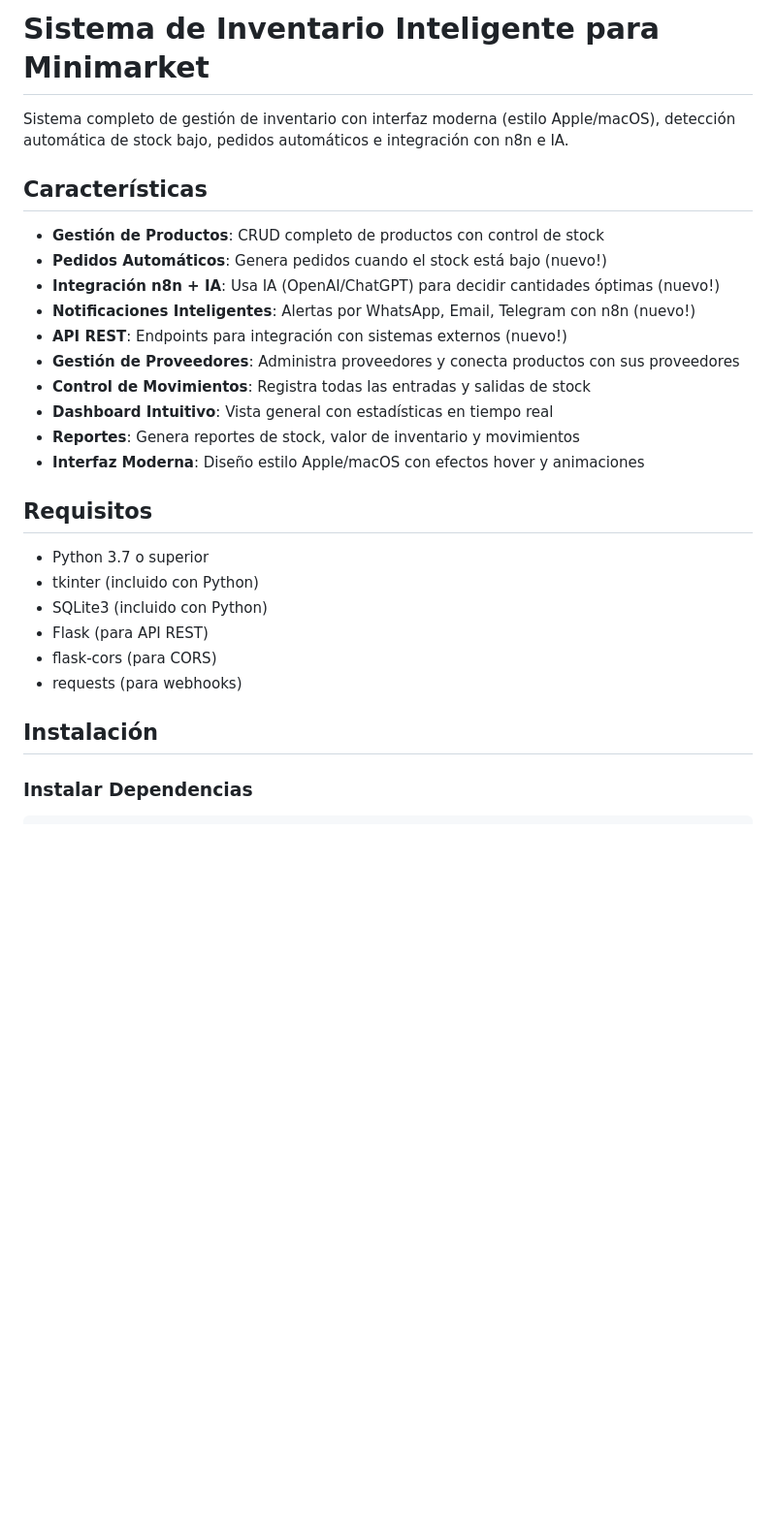
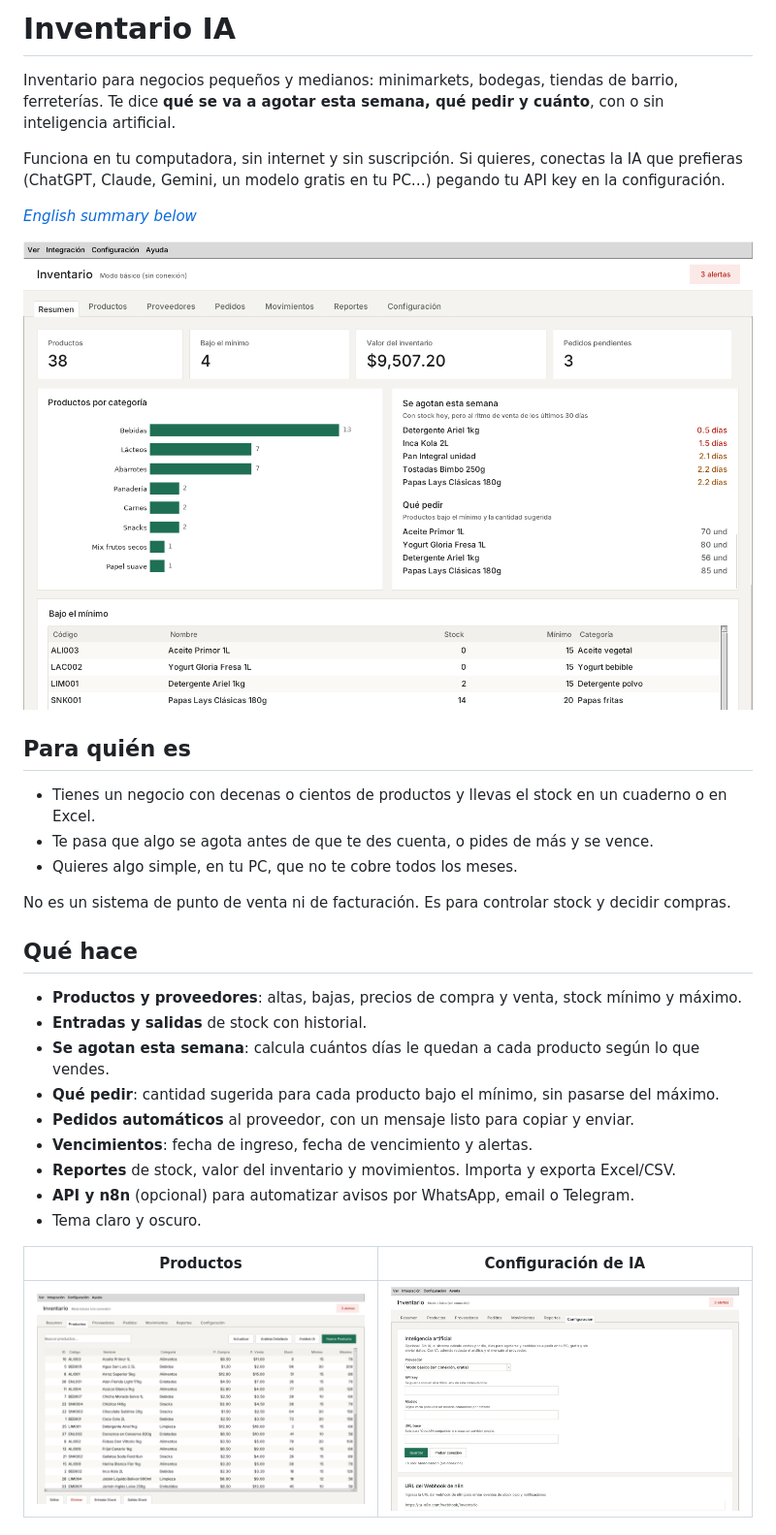
Before and after one commit to amaragioglio/inventario-ia, a Markdown page: README.md, the part around one of its changes. Shown at 97% size. GitHub-like rendering; pictures changed too: docs/img/configuracion-ia.png (added), docs/img/productos.png (added), docs/img/resumen.png (added); blank space fills up the shorter version.

```diff
--- a/README.md
+++ b/README.md
@@ -1,29 +1,36 @@
-# Sistema de Inventario Inteligente para Minimarket
+# Inventario IA
 
-Sistema completo de gestión de inventario con interfaz moderna (estilo Apple/macOS), detección automática de stock bajo, pedidos automáticos e integración con n8n e IA.
+Inventario para negocios pequeños y medianos: minimarkets, bodegas, tiendas de barrio, ferreterías.
+Te dice **qué se va a agotar esta semana, qué pedir y cuánto**, con o sin inteligencia artificial.
 
-## Características
+Funciona en tu computadora, sin internet y sin suscripción. Si quieres, conectas la IA que prefieras
+(ChatGPT, Claude, Gemini, un modelo gratis en tu PC…) pegando tu API key en la configuración.
 
-- **Gestión de Productos**: CRUD completo de productos con control de stock
-- **Pedidos Automáticos**: Genera pedidos cuando el stock está bajo (nuevo!)
-- **Integración n8n + IA**: Usa IA (OpenAI/ChatGPT) para decidir cantidades óptimas (nuevo!)
-- **Notificaciones Inteligentes**: Alertas por WhatsApp, Email, Telegram con n8n (nuevo!)
-- **API REST**: Endpoints para integración con sistemas externos (nuevo!)
-- **Gestión de Proveedores**: Administra proveedores y conecta productos con sus proveedores
-- **Control de Movimientos**: Registra todas las entradas y salidas de stock
-- **Dashboard Intuitivo**: Vista general con estadísticas en tiempo real
-- **Reportes**: Genera reportes de stock, valor de inventario y movimientos
-- **Interfaz Moderna**: Diseño estilo Apple/macOS con efectos hover y animaciones
+*[English summary below](#english)*
 
-## Requisitos
+![Resumen del inventario](docs/img/resumen.png)
 
-- Python 3.7 o superior
-- tkinter (incluido con Python)
-- SQLite3 (incluido con Python)
-- Flask (para API REST)
-- flask-cors (para CORS)
-- requests (para webhooks)
+## Para quién es
 
-## Instalación
+- Tienes un negocio con decenas o cientos de productos y llevas el stock en un cuaderno o en Excel.
+- Te pasa que algo se agota antes de que te des cuenta, o pides de más y se vence.
+- Quieres algo simple, en tu PC, que no te cobre todos los meses.
 
-### Instalar Dependencias
+No es un sistema de punto de venta ni de facturación. Es para controlar stock y decidir compras.
+
+## Qué hace
+
+- **Productos y proveedores**: altas, bajas, precios de compra y venta, stock mínimo y máximo.
+- **Entradas y salidas** de stock con historial.
+- **Se agotan esta semana**: calcula cuántos días le quedan a cada producto según lo que vendes.
+- **Qué pedir**: cantidad sugerida para cada producto bajo el mínimo, sin pasarse del máximo.
+- **Pedidos automáticos** al proveedor, con un mensaje listo para copiar y enviar.
+- **Vencimientos**: fecha de ingreso, fecha de vencimiento y alertas.
+- **Reportes** de stock, valor del inventario y movimientos. Importa y exporta Excel/CSV.
+- **API y n8n** (opcional) para automatizar avisos por WhatsApp, email o Telegram.
+- Tema claro y oscuro.
+
+| Productos | Configuración de IA |
+|---|---|
+| ![Productos](docs/img/productos.png) | ![Configuración de IA](docs/img/configuracion-ia.png) |
+
```
Also changed, not shown: other parts of README.md (+110 -229 lines), docs/img/resumen-oscuro.png (added), 1 other file.
